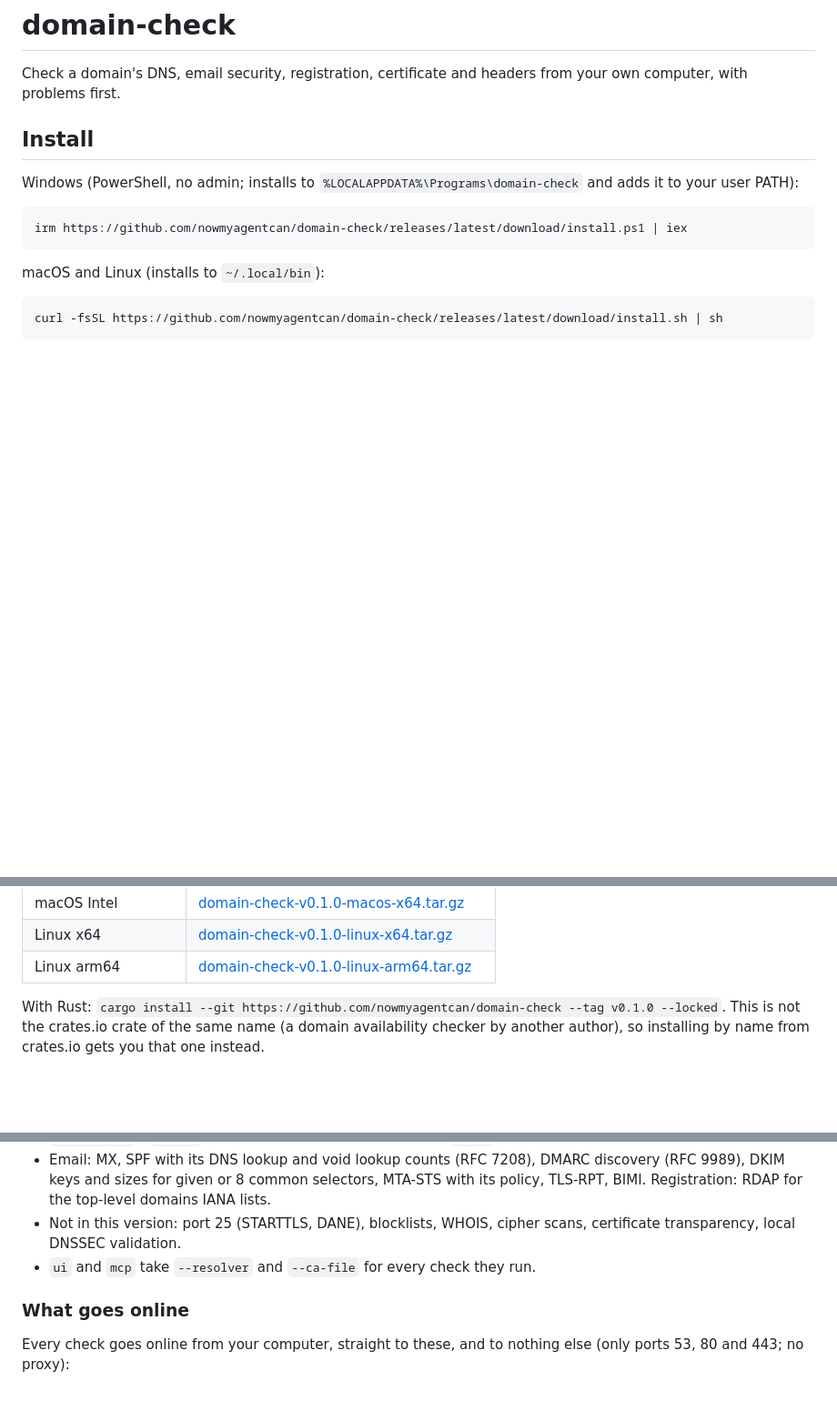
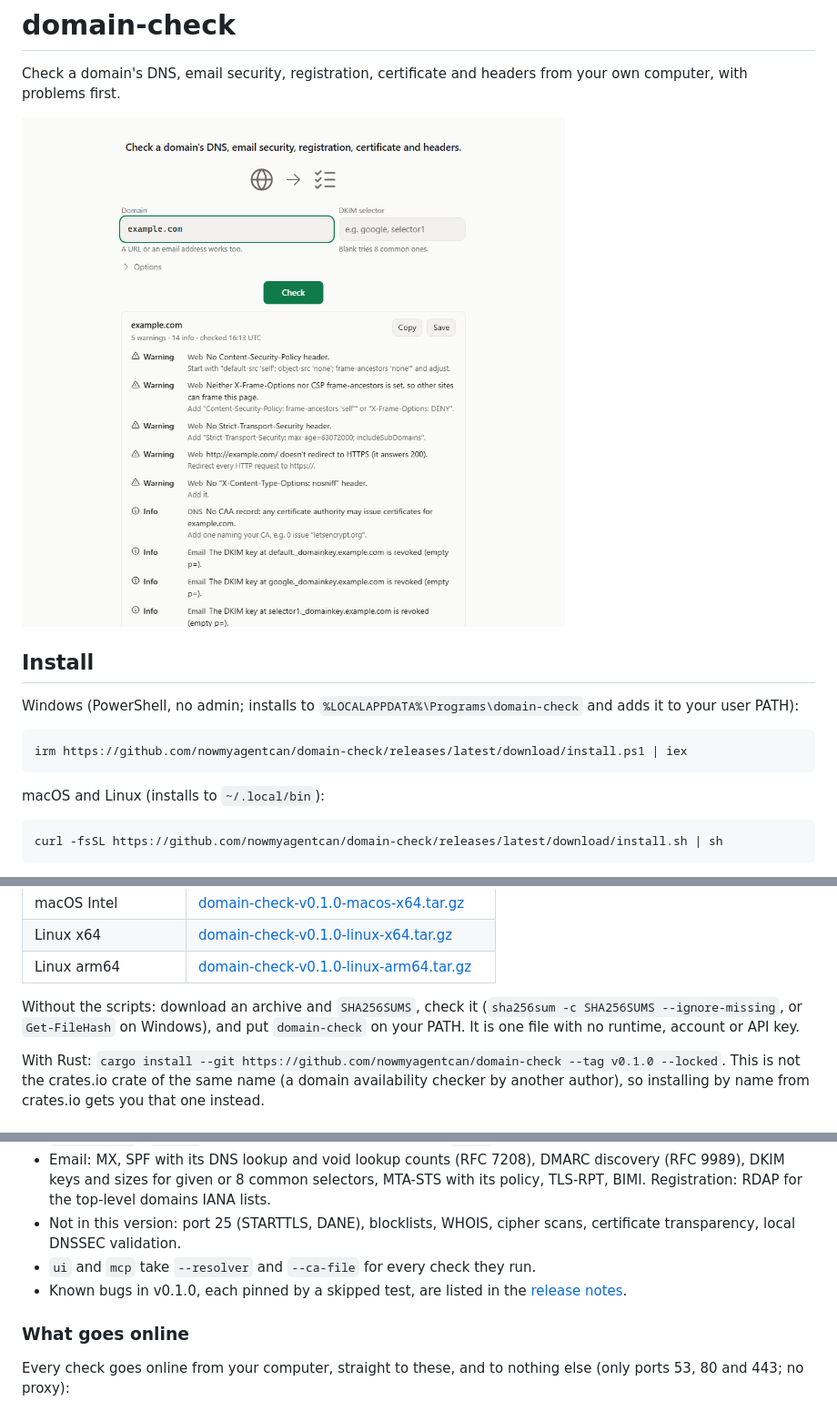
Before and after one commit to nowmyagentcan/domain-check, a Markdown page: README.md, 3 parts joined by grey strips. Shown at 91% size. Drawn GitHub-style; pictures changed too: .github/screenshot.png (added); blank space fills up the shorter version.

Commit message:
docs: add a screenshot, a manual install path and the known bugs link

```diff
--- a/README.md
+++ b/README.md
@@ -1,6 +1,8 @@
 # domain-check
 
 Check a domain's DNS, email security, registration, certificate and headers from your own computer, with problems first.
+
+![domain-check ui after checking example.com](.github/screenshot.png)
 
 ## Install
 
@@ -23,6 +25,8 @@ curl -fsSL https://github.com/nowmyagentcan/domain-check/releases/latest/downloa
 | macOS Intel | [domain-check-v0.1.0-macos-x64.tar.gz](https://github.com/nowmyagentcan/domain-check/releases/download/v0.1.0/domain-check-v0.1.0-macos-x64.tar.gz) |
 | Linux x64 | [domain-check-v0.1.0-linux-x64.tar.gz](https://github.com/nowmyagentcan/domain-check/releases/download/v0.1.0/domain-check-v0.1.0-linux-x64.tar.gz) |
 | Linux arm64 | [domain-check-v0.1.0-linux-arm64.tar.gz](https://github.com/nowmyagentcan/domain-check/releases/download/v0.1.0/domain-check-v0.1.0-linux-arm64.tar.gz) |
+
+Without the scripts: download an archive and `SHA256SUMS`, check it (`sha256sum -c SHA256SUMS --ignore-missing`, or `Get-FileHash` on Windows), and put `domain-check` on your PATH. It is one file with no runtime, account or API key.
 
 With Rust: `cargo install --git https://github.com/nowmyagentcan/domain-check --tag v0.1.0 --locked`.
 This is not the crates.io crate of the same name (a domain availability checker by another author), so installing by name from crates.io gets you that one instead.
@@ -96,6 +100,7 @@ Bad arguments give `isError: true` and `{"error": {"code", "message", "hint"}}`
 - Email: MX, SPF with its DNS lookup and void lookup counts (RFC 7208), DMARC discovery (RFC 9989), DKIM keys and sizes for given or 8 common selectors, MTA-STS with its policy, TLS-RPT, BIMI. Registration: RDAP for the top-level domains IANA lists.
 - Not in this version: port 25 (STARTTLS, DANE), blocklists, WHOIS, cipher scans, certificate transparency, local DNSSEC validation.
 - `ui` and `mcp` take `--resolver` and `--ca-file` for every check they run.
+- Known bugs in v0.1.0, each pinned by a skipped test, are listed in the [release notes](https://github.com/nowmyagentcan/domain-check/releases/tag/v0.1.0).
 
 ### What goes online
 
```
